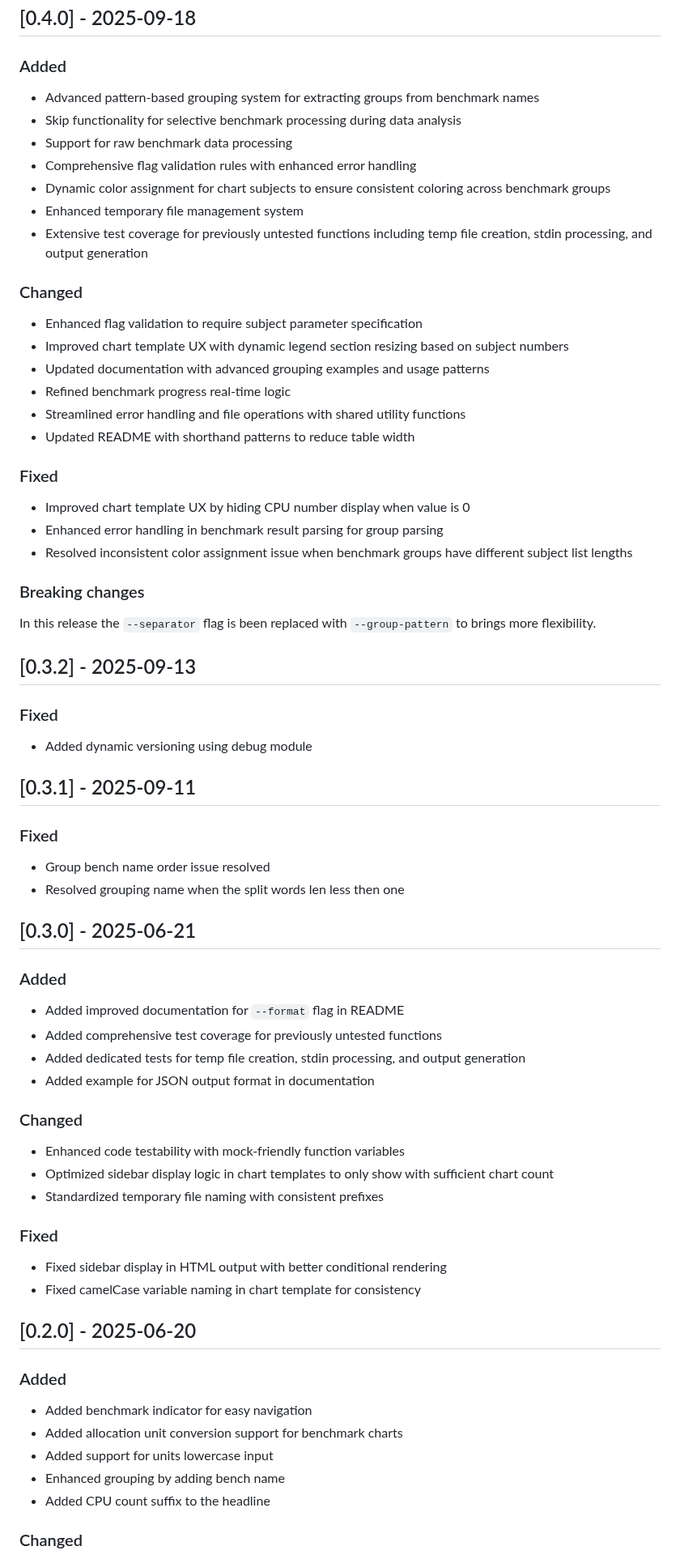
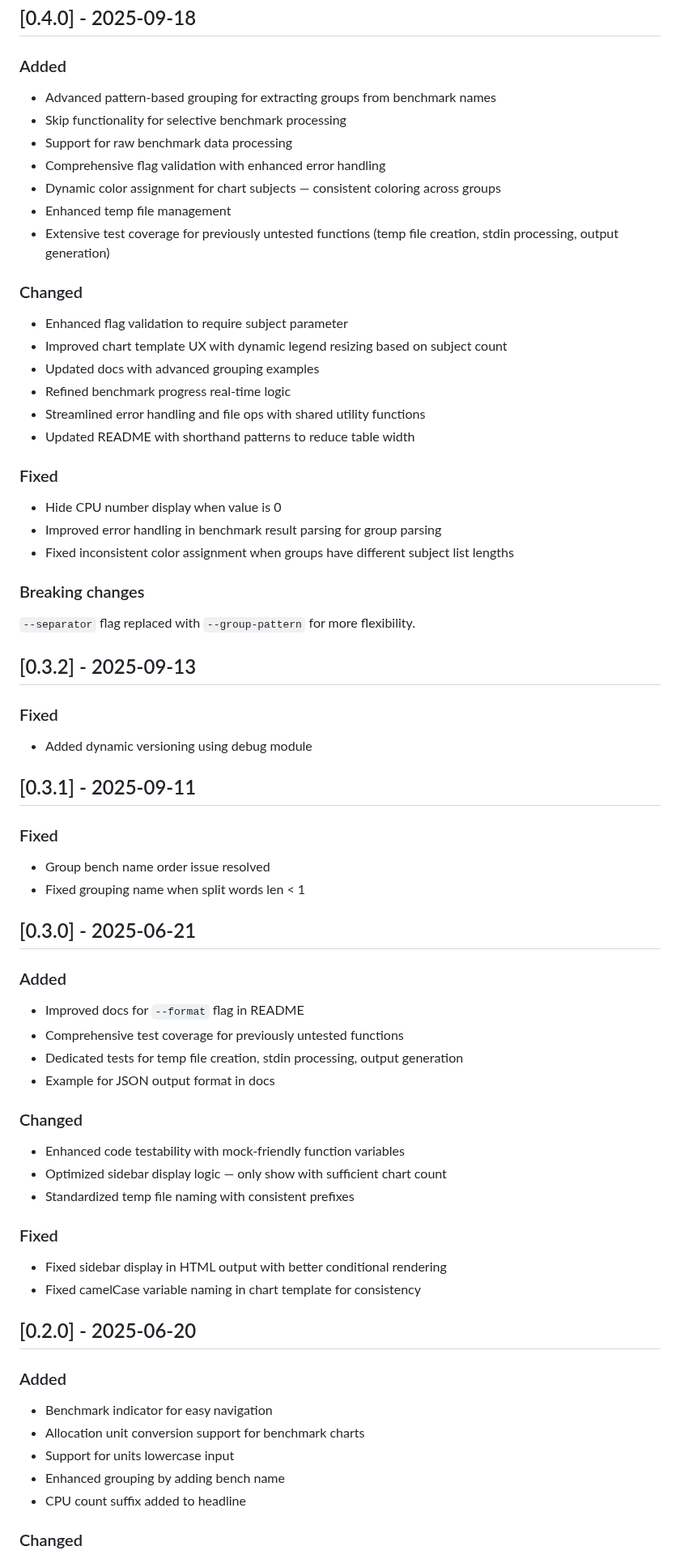
Before and after one commit to goptics/vizb, a Markdown page: CHANGELOG.md, the part around one of its changes. Shown at 81% size. Drawn GitHub-style.

```diff
--- a/CHANGELOG.md
+++ b/CHANGELOG.md
@@ -164,32 +161,32 @@ and this project adheres to [Semantic Versioning](https://semver.org/spec/v2.0.0
 
 ### Added
 
-- Advanced pattern-based grouping system for extracting groups from benchmark names
-- Skip functionality for selective benchmark processing during data analysis
+- Advanced pattern-based grouping for extracting groups from benchmark names
+- Skip functionality for selective benchmark processing
 - Support for raw benchmark data processing
-- Comprehensive flag validation rules with enhanced error handling
-- Dynamic color assignment for chart subjects to ensure consistent coloring across benchmark groups
-- Enhanced temporary file management system
-- Extensive test coverage for previously untested functions including temp file creation, stdin processing, and output generation
+- Comprehensive flag validation with enhanced error handling
+- Dynamic color assignment for chart subjects — consistent coloring across groups
+- Enhanced temp file management
+- Extensive test coverage for previously untested functions (temp file creation, stdin processing, output generation)
 
 ### Changed
 
-- Enhanced flag validation to require subject parameter specification
-- Improved chart template UX with dynamic legend section resizing based on subject numbers
-- Updated documentation with advanced grouping examples and usage patterns
+- Enhanced flag validation to require subject parameter
+- Improved chart template UX with dynamic legend resizing based on subject count
+- Updated docs with advanced grouping examples
 - Refined benchmark progress real-time logic
-- Streamlined error handling and file operations with shared utility functions
+- Streamlined error handling and file ops with shared utility functions
 - Updated README with shorthand patterns to reduce table width
 
 ### Fixed
 
-- Improved chart template UX by hiding CPU number display when value is 0
-- Enhanced error handling in benchmark result parsing for group parsing
-- Resolved inconsistent color assignment issue when benchmark groups have different subject list lengths
+- Hide CPU number display when value is 0
+- Improved error handling in benchmark result parsing for group parsing
+- Fixed inconsistent color assignment when groups have different subject list lengths
 
 ### Breaking changes
 
-In this release the `--separator` flag is been replaced with `--group-pattern` to brings more flexibility.
+`--separator` flag replaced with `--group-pattern` for more flexibility.
 
 ## [0.3.2] - 2025-09-13
 
@@ -202,22 +199,22 @@ In this release the `--separator` flag is been replaced with `--group-pattern` t
 ### Fixed
 
 - Group bench name order issue resolved
-- Resolved grouping name when the split words len less then one
+- Fixed grouping name when split words len < 1
 
 ## [0.3.0] - 2025-06-21
 
 ### Added
 
-- Added improved documentation for `--format` flag in README
-- Added comprehensive test coverage for previously untested functions
-- Added dedicated tests for temp file creation, stdin processing, and output generation
-- Added example for JSON output format in documentation
+- Improved docs for `--format` flag in README
+- Comprehensive test coverage for previously untested functions
+- Dedicated tests for temp file creation, stdin processing, output generation
+- Example for JSON output format in docs
 
 ### Changed
 
 - Enhanced code testability with mock-friendly function variables
-- Optimized sidebar display logic in chart templates to only show with sufficient chart count
-- Standardized temporary file naming with consistent prefixes
+- Optimized sidebar display logic — only show with sufficient chart count
+- Standardized temp file naming with consistent prefixes
 
 ### Fixed
 
@@ -228,11 +225,11 @@ In this release the `--separator` flag is been replaced with `--group-pattern` t
 
 ### Added
 
-- Added benchmark indicator for easy navigation
-- Added allocation unit conversion support for benchmark charts
-- Added support for units lowercase input
+- Benchmark indicator for easy navigation
+- Allocation unit conversion support for benchmark charts
+- Support for units lowercase input
 - Enhanced grouping by adding bench name
-- Added CPU count suffix to the headline
+- CPU count suffix added to headline
 
 ### Changed
 
```
Also changed, not shown: other parts of CHANGELOG.md (+54 -57 lines).
